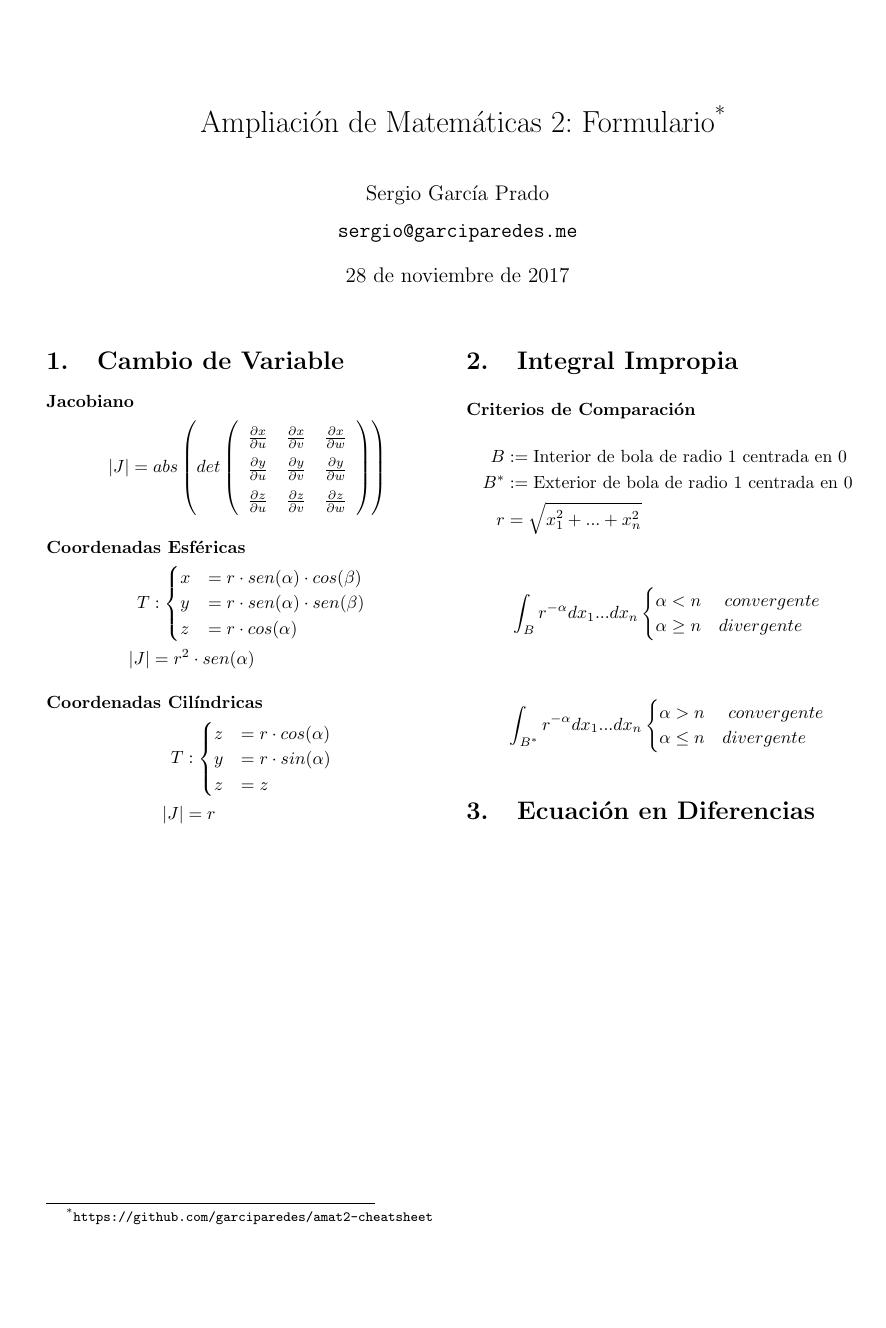
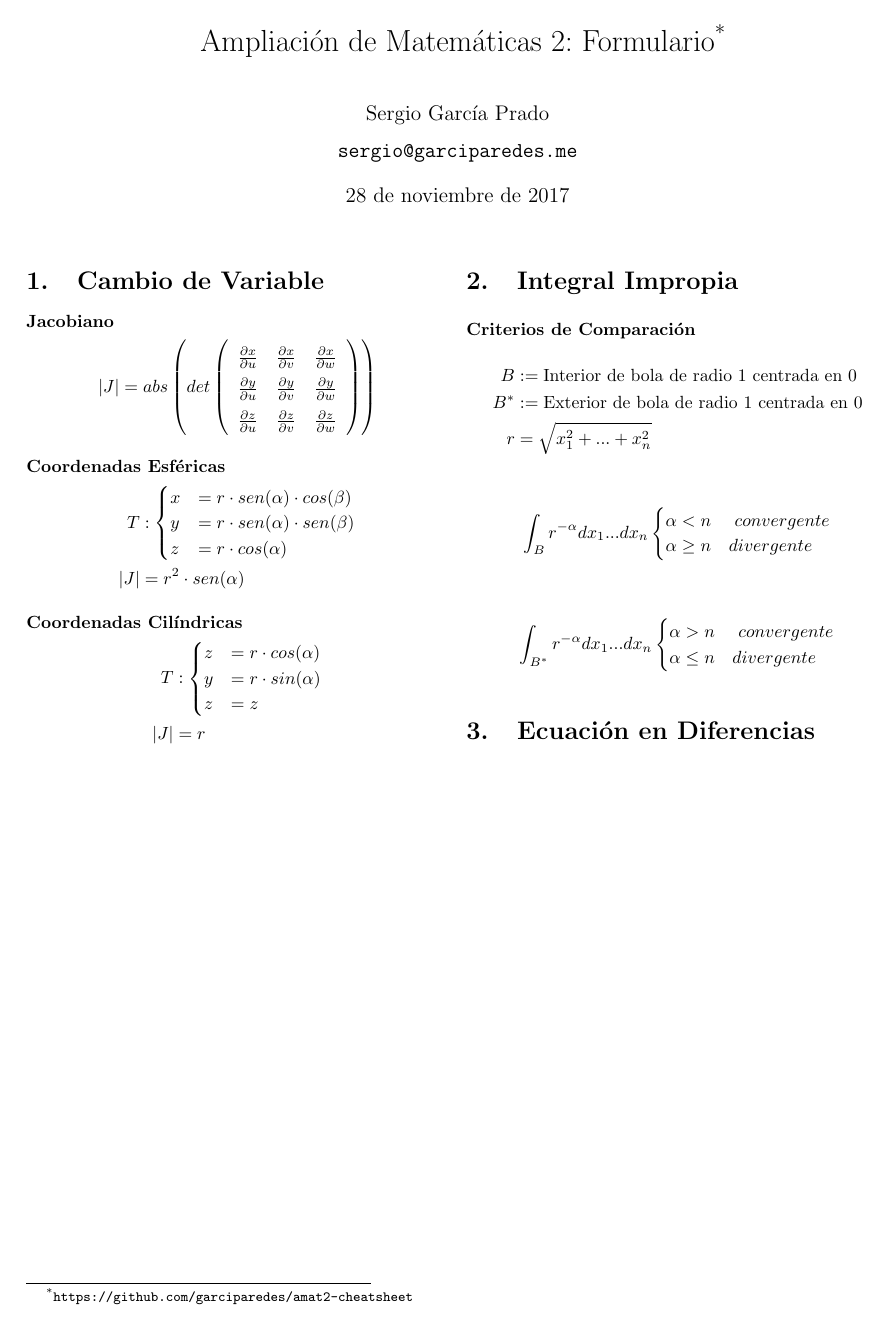
Before and after one commit to garciparedes/amat2-cheatsheet, a LaTeX document (amat2-cheatsheet.tex): the whole page. Compiled offline with pdfLaTeX.

Commit message:
Minor change in margins

```diff
--- a/amat2-cheatsheet.tex
+++ b/amat2-cheatsheet.tex
@@ -3,7 +3,7 @@
 \usepackage[utf8]{inputenc}
 \usepackage[spanish]{babel}
 \usepackage{multicol}
-\usepackage[margin={26mm, 22mm}]{geometry}
+\usepackage[margin={22mm, 6mm}]{geometry}
 \usepackage{amsmath}
 \usepackage{amssymb}
 \renewcommand{\arraystretch}{1.5}
```
Also changed, not shown: amat2-cheatsheet.pdf.
